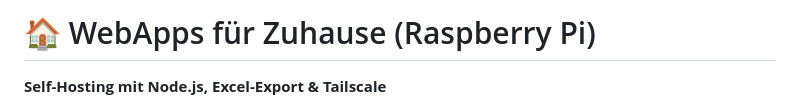
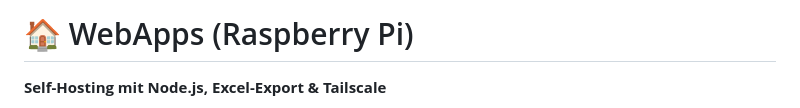
Before and after one commit to Andiweli/WebApps, a Markdown page: README.md, the part around the change. Rendered like a GitHub page.

Commit message:
README.md aktualisieren

```diff
--- a/README.md
+++ b/README.md
@@ -1,4 +1,4 @@
-# 🏠 WebApps für Zuhause (Raspberry Pi)
+# 🏠 WebApps (Raspberry Pi)
 **Self-Hosting mit Node.js, Excel-Export & Tailscale**
 
 Kleine, praktische WebApps für den privaten Alltag: lokal im Heimnetz betreibbar, datensparsam und schnell verfügbar.
```
